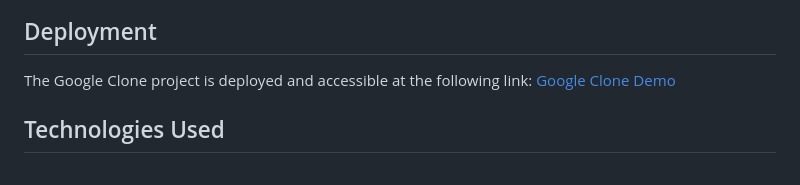
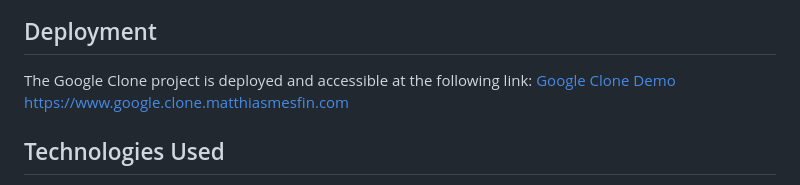
Before and after one commit to matthias-cs/google_clone, a Markdown page: README.md, the part around the change printed below. Rendered like a GitHub page.

```diff
--- a/README.md
+++ b/README.md
@@ -47,7 +45,7 @@ Google Clone is a web application that replicates the functionality and aestheti
 
 The Google Clone project is deployed and accessible at the following link:
 [Google Clone Demo](https://www.google.clone.matthiasmesfin.com/)
-
+https://www.google.clone.matthiasmesfin.com
 ## Technologies Used
 
 - HTML
```
Also changed, not shown: other parts of README.md (+3 -5 lines).
